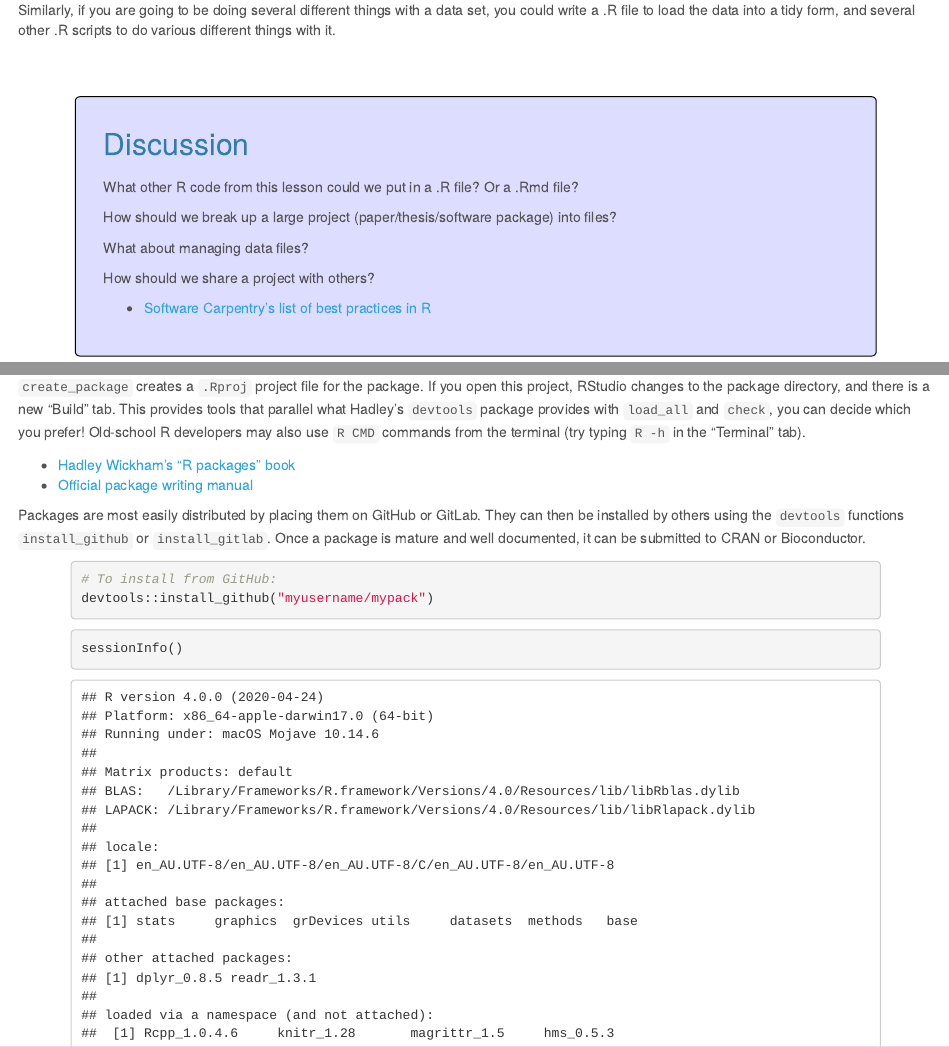
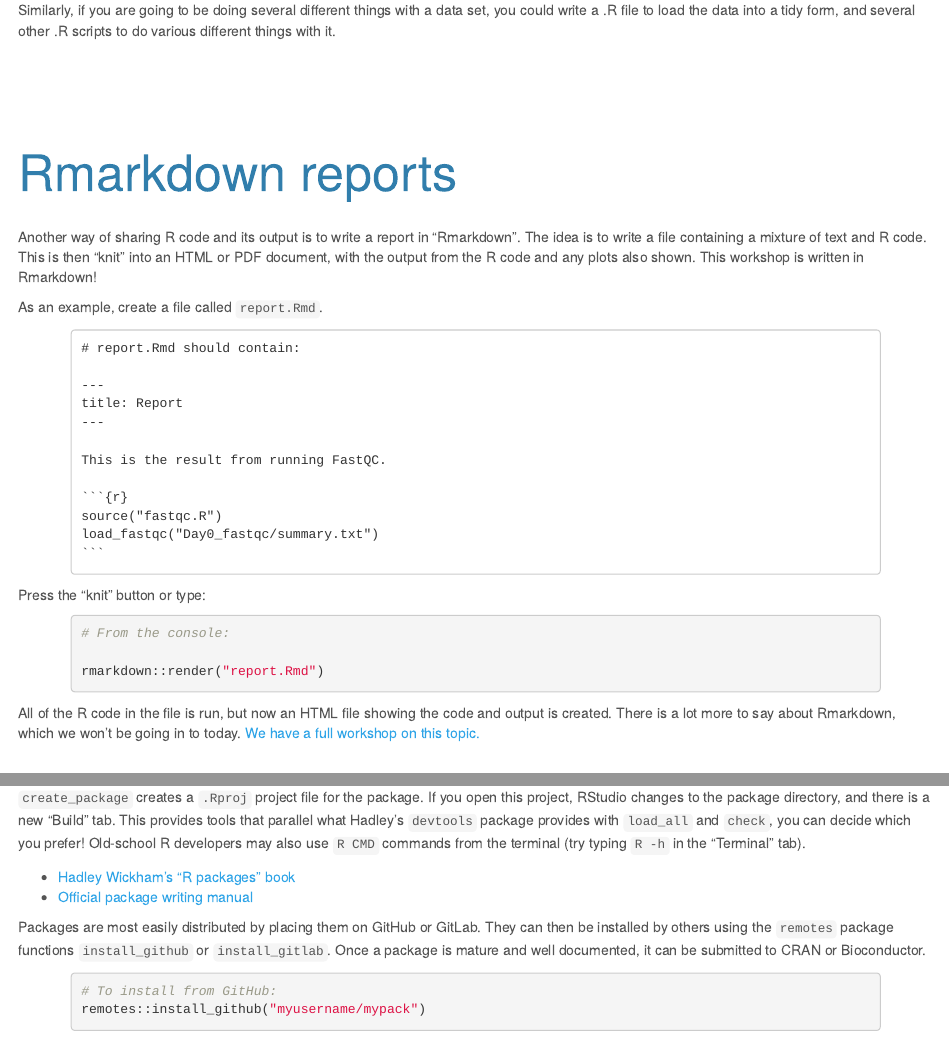
Before and after one commit to MonashDataFluency/r-progtidy, an R Markdown document (topics/programming.Rmd): the page in a window 1100 px wide, from 16750 px down before the commit and from 16770 px down after it, so that both start at the same text, and a second part further down, joined at a grey line. The pictures show the output file topics/programming.html that the author committed with the source, opened offline.

Commit message:
Add short section on Rmarkdown

`````diff
--- a/topics/programming.Rmd
+++ b/topics/programming.Rmd
@@ -622,6 +622,38 @@ Everything in the file runs as though it were typed on the console.
 Similarly, if you are going to be doing several different things with a data set, you could write a .R file to load the data into a tidy form, and several other .R scripts to do various different things with it.
 
 
+# Rmarkdown reports
+
+Another way of sharing R code and its output is to write a report in "Rmarkdown". The idea is to write a file containing a mixture of text and R code. This is then "knit" into an HTML or PDF document, with the output from the R code and any plots also shown. This workshop is written in Rmarkdown!
+
+As an example, create a file called `report.Rmd`.
+
+````
+# report.Rmd should contain:
+
+---
+title: Report
+---
+
+This is the result from running FastQC.
+
+`r ''````{r}
+source("fastqc.R")
+load_fastqc("Day0_fastqc/summary.txt")
+`r ''````
+````
+
+Press the "knit" button or type:
+
+```{r eval=FALSE}
+# From the console:
+
+rmarkdown::render("report.Rmd")
+```
+
+All of the R code in the file is run, but now an HTML file showing the code and output is created. There is a lot more to say about Rmarkdown, which we won't be going in to today. [We have a full workshop on this topic.](https://monashdatafluency.github.io/r-rep-res/)
+
+
 ## Discussion {.challenge}
 
 What other R code from this lesson could we put in a .R file? Or a .Rmd file?
@@ -681,11 +713,11 @@ check("mypack")
 * [Hadley Wickham's "R packages" book](http://r-pkgs.had.co.nz/)
 * [Official package writing manual](https://cran.r-project.org/doc/manuals/r-release/R-exts.html)
 
-Packages are most easily distributed by placing them on GitHub or GitLab. They can then be installed by others using the `devtools` functions `install_github` or `install_gitlab`. Once a package is mature and well documented, it can be submitted to CRAN or Bioconductor.
+Packages are most easily distributed by placing them on GitHub or GitLab. They can then be installed by others using the `remotes` package functions `install_github` or `install_gitlab`. Once a package is mature and well documented, it can be submitted to CRAN or Bioconductor.
 
 ```{r eval=FALSE}
 # To install from GitHub:
-devtools::install_github("myusername/mypack")
+remotes::install_github("myusername/mypack")
 ```
 
 
`````
Also changed, not shown: index.Rmd (+1 -0 lines), purify.py (+2 -1 lines), r-progtidy-files/programming.R (+23 -1 lines), index.html, topics/programming.html, topics/programming_uneval.html, topics/tidyverse.html.
